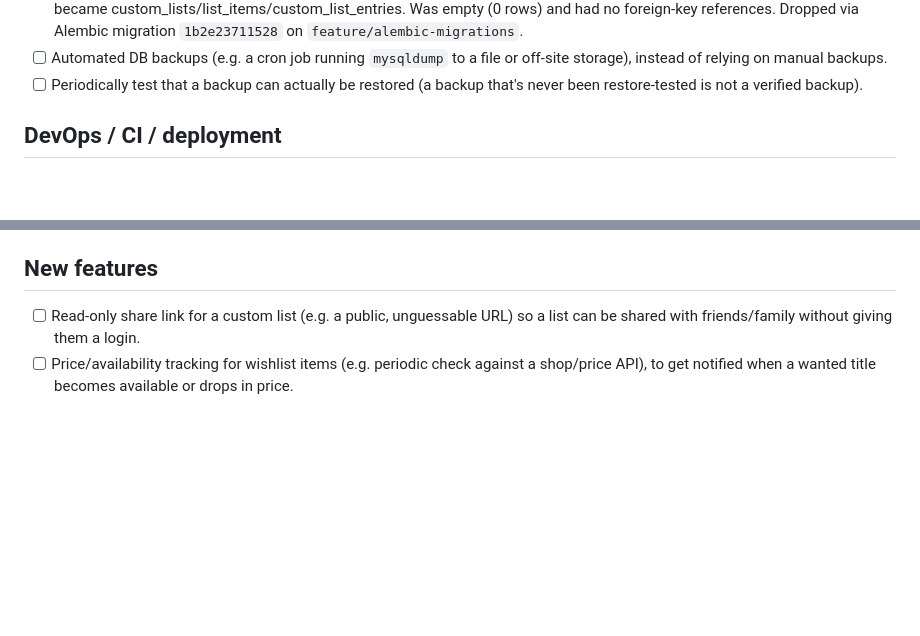
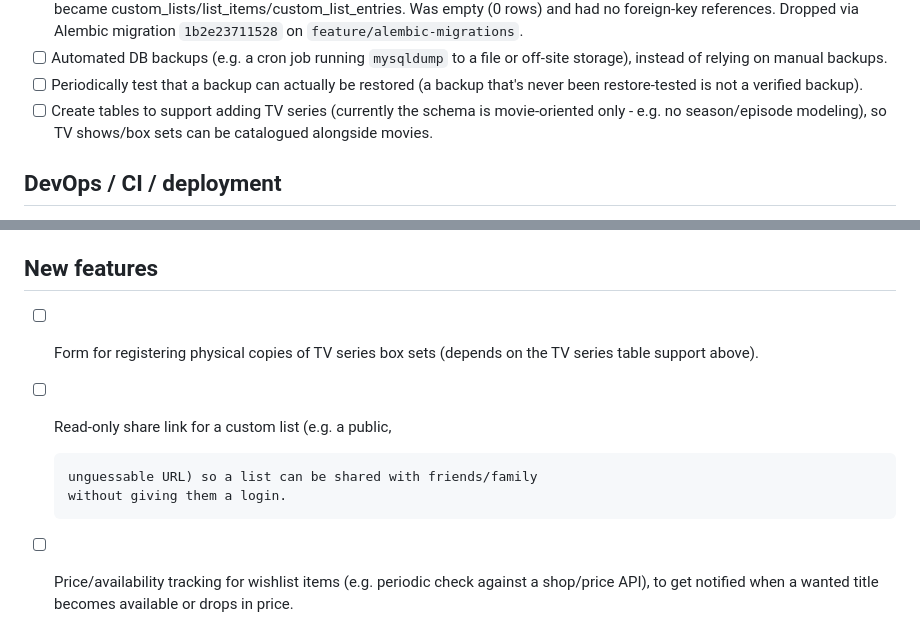
Before and after one commit to asbjotve/my_movie_collection, a Markdown page: TODO.md, 2 parts joined by grey strips. GitHub-like rendering; blank space fills up the shorter version.

Commit message:
Add TODO items: TV series table support, TV box set registration form

```diff
--- a/TODO.md
+++ b/TODO.md
@@ -32,6 +32,9 @@ backlog to pick from.
 - [ ] Periodically test that a backup can actually be restored (a
       backup that's never been restore-tested is not a verified
       backup).
+- [ ] Create tables to support adding TV series (currently the schema
+      is movie-oriented only - e.g. no season/episode modeling), so
+      TV shows/box sets can be catalogued alongside movies.
 
 ## DevOps / CI / deployment
 
@@ -238,7 +241,10 @@ backlog to pick from.
 
 ## New features
 
+- [ ] Form for registering physical copies of TV series box sets
+      (depends on the TV series table support above).
 - [ ] Read-only share link for a custom list (e.g. a public,
+
       unguessable URL) so a list can be shared with friends/family
       without giving them a login.
 - [ ] Price/availability tracking for wishlist items (e.g. periodic
```
